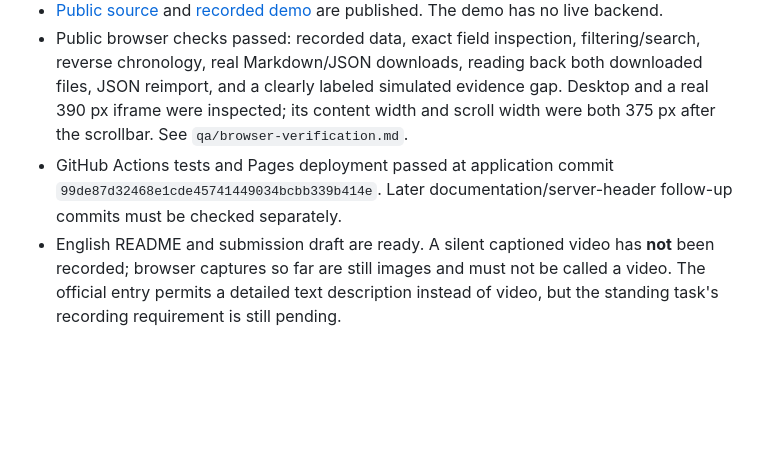
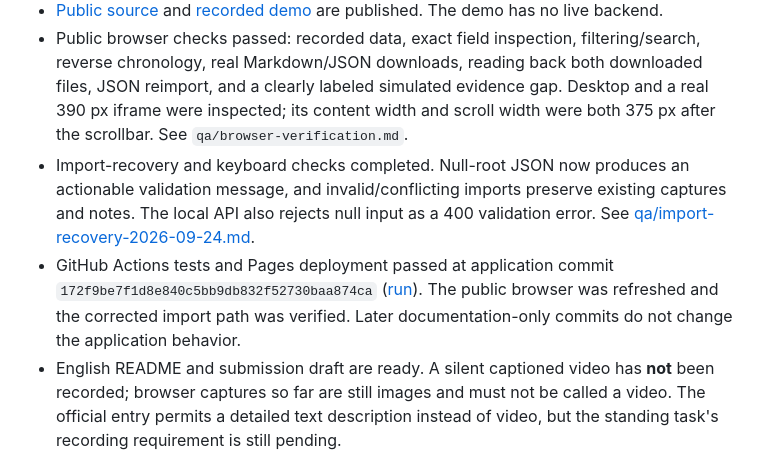
Before and after one commit to luoy16002-svg/iris-change-atlas, a Markdown page: STATUS.md, the part around the change. Rendered like a GitHub page; blank space fills up the shorter version.

Commit message:
Record import recovery and keyboard verification

```diff
--- a/STATUS.md
+++ b/STATUS.md
@@ -11,7 +11,8 @@ Updated 2026-09-24, Beijing. Owned by the xinmi task; independent of the mimimi
 - Local server listens at `http://localhost:4177`. No public backend or tunnel. The CLI/live integration is verified; browser clicking of the local live-capture control remains unverified because Chrome blocked its loopback navigation. No protection was disabled.
 - [Public source](https://github.com/luoy16002-svg/iris-change-atlas) and [recorded demo](https://luoy16002-svg.github.io/iris-change-atlas/) are published. The demo has no live backend.
 - Public browser checks passed: recorded data, exact field inspection, filtering/search, reverse chronology, real Markdown/JSON downloads, reading back both downloaded files, JSON reimport, and a clearly labeled simulated evidence gap. Desktop and a real 390 px iframe were inspected; its content width and scroll width were both 375 px after the scrollbar. See `qa/browser-verification.md`.
-- GitHub Actions tests and Pages deployment passed at application commit `99de87d32468e1cde45741449034bcbb339b414e`. Later documentation/server-header follow-up commits must be checked separately.
+- Import-recovery and keyboard checks completed. Null-root JSON now produces an actionable validation message, and invalid/conflicting imports preserve existing captures and notes. The local API also rejects null input as a 400 validation error. See [qa/import-recovery-2026-09-24.md](qa/import-recovery-2026-09-24.md).
+- GitHub Actions tests and Pages deployment passed at application commit `172f9be7f1d8e840c5bb9db832f52730baa874ca` ([run](https://github.com/luoy16002-svg/iris-change-atlas/actions/runs/36011217350)). The public browser was refreshed and the corrected import path was verified. Later documentation-only commits do not change the application behavior.
 - English README and submission draft are ready. A silent captioned video has **not** been recorded; browser captures so far are still images and must not be called a video. The official entry permits a detailed text description instead of video, but the standing task's recording requirement is still pending.
 - The actual official Apply flow requires InterSystems SSO; the existing GitHub account has no browser login session. Its sign-in page is retained for the user. No new credential, account binding, registration or terms acceptance was performed.
 - Event registration: **not registered**. Open Exchange app: **not submitted**. Contest entry: **not submitted**. Award/payment: **none**.
```
Also changed, not shown: qa/import-recovery-2026-09-24.md (added, +23 -0 lines).
